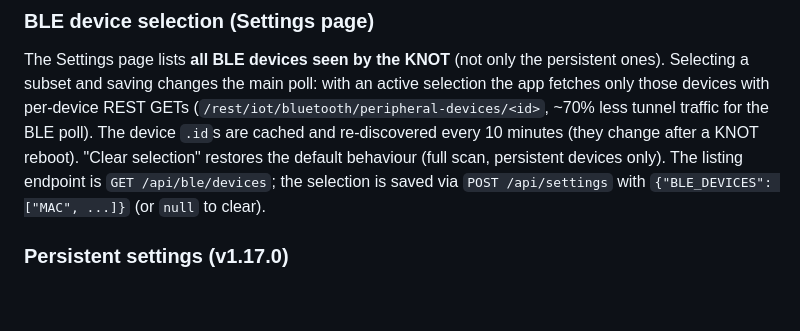
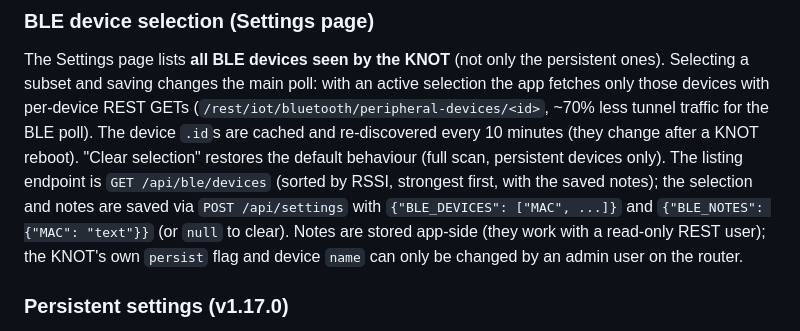
Before and after one commit to doghunter/nautilus, a Markdown page: docs/MANUAL.md, the part around the change. GitHub-like rendering; blank space fills up the shorter version.

Commit message:
docs: BLE notes + RSSI sort (v1.18.0)

```diff
--- a/docs/MANUAL.md
+++ b/docs/MANUAL.md
@@ -141,8 +141,12 @@ GETs (`/rest/iot/bluetooth/peripheral-devices/<id>`, ~70% less tunnel traffic
 for the BLE poll). The device `.id`s are cached and re-discovered every 10
 minutes (they change after a KNOT reboot). "Clear selection" restores the
 default behaviour (full scan, persistent devices only). The listing endpoint
-is `GET /api/ble/devices`; the selection is saved via `POST /api/settings`
-with `{"BLE_DEVICES": ["MAC", ...]}` (or `null` to clear).
+is `GET /api/ble/devices` (sorted by RSSI, strongest first, with the saved
+notes); the selection and notes are saved via `POST /api/settings`
+with `{"BLE_DEVICES": ["MAC", ...]}` and `{"BLE_NOTES": {"MAC": "text"}}`
+(or `null` to clear). Notes are stored app-side (they work with a read-only
+REST user); the KNOT's own `persist` flag and device `name` can only be
+changed by an admin user on the router.
 
 ### Persistent settings (v1.17.0)
 
```
